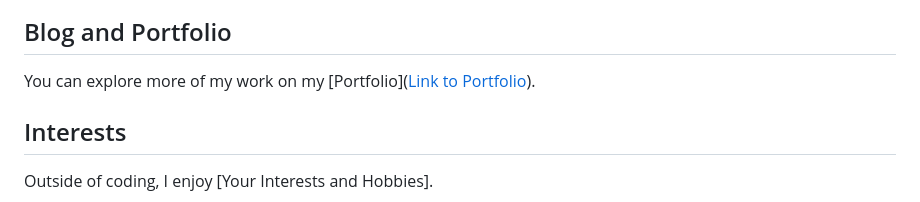
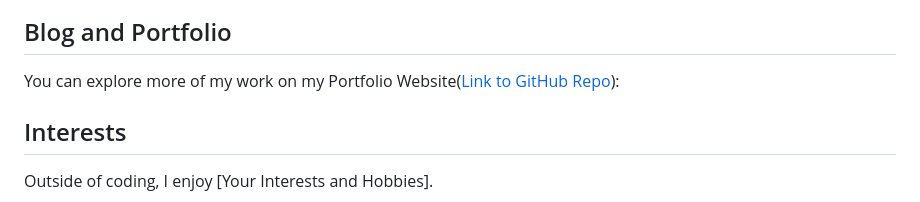
Before and after one commit to saurabh915/saurabh915, a Markdown page: README.md, the part around the change. Drawn GitHub-style.

```diff
--- a/README.md
+++ b/README.md
@@ -88,8 +88,7 @@ https://github.com/saurabh915/workingfinalinotebook
 - ![Certification Image](certification.png) [Certification 1]: [Issuing Authority].
 
 ## Blog and Portfolio
-
-You can explore more of my work on my  [Portfolio]([Link to Portfolio]([https://saurabhpatilportfolio.netlify.app/])).
+You can explore more of my work on my  Portfolio Website([Link to GitHub Repo](https://saurabhpatilportfolio.netlify.app/)):
 
 ## Interests
 
```
